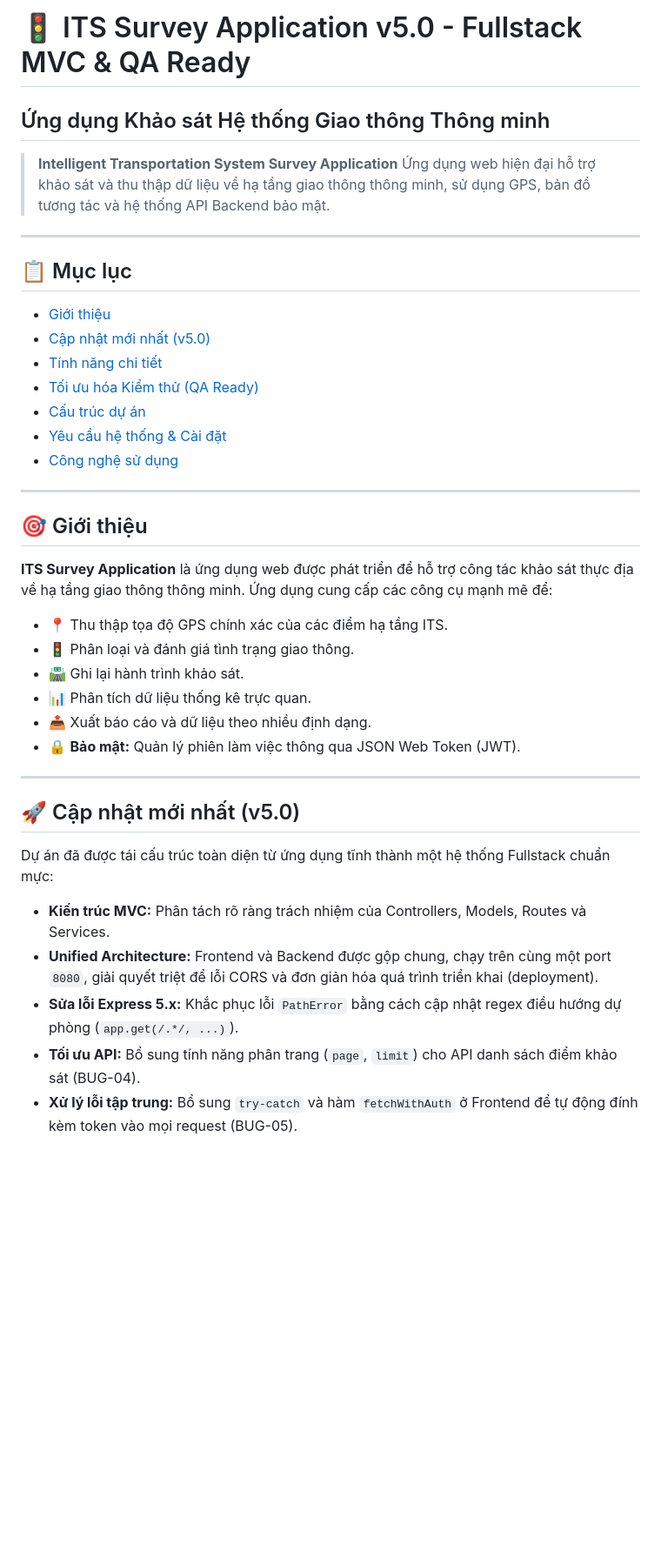
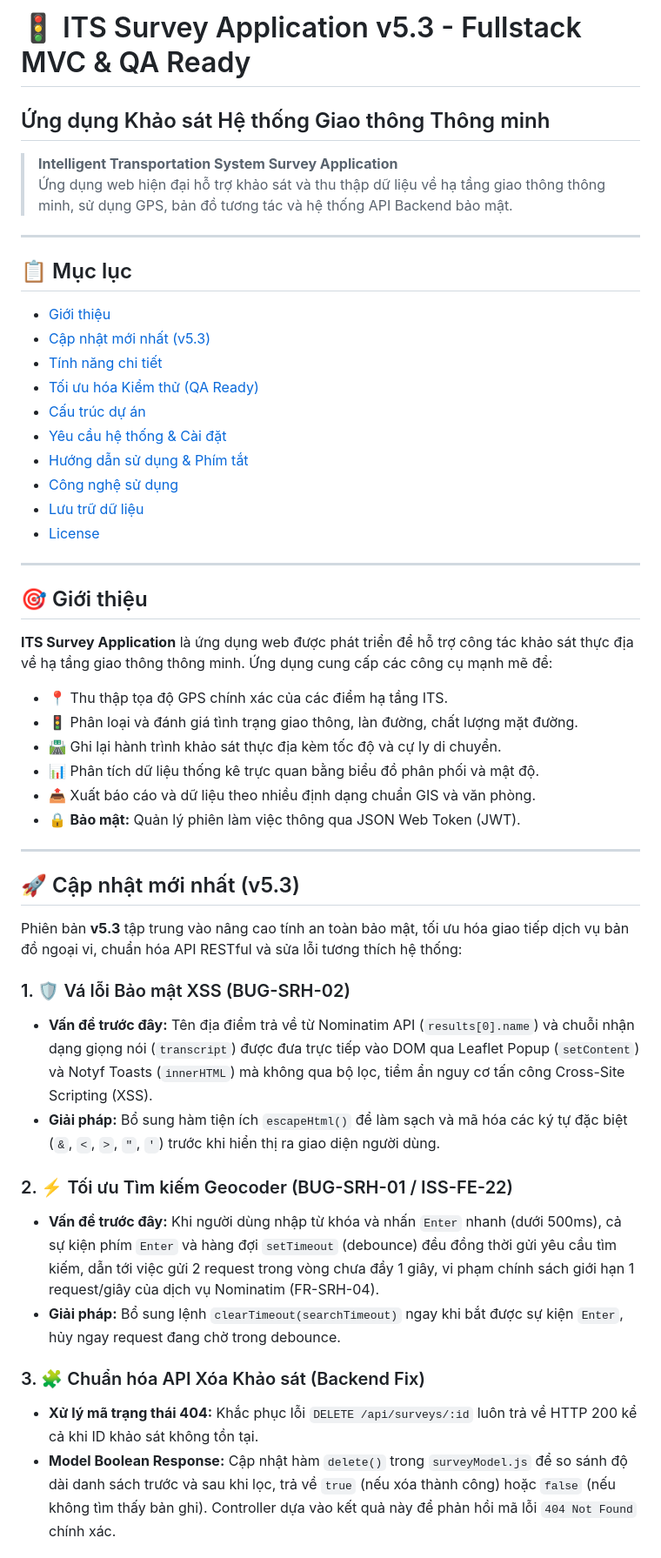
Before and after one commit to nguyenhoaitech-create/KCPM_Ca4, a Markdown page: READme.md, the part around one of its changes. Shown at 87% size. Rendered like a GitHub page; blank space fills up the shorter version.

```diff
--- a/READme.md
+++ b/READme.md
@@ -1,4 +1,4 @@
-# 🚦 ITS Survey Application v5.0 - Fullstack MVC & QA Ready
+# 🚦 ITS Survey Application v5.3 - Fullstack MVC & QA Ready
 
 ## Ứng dụng Khảo sát Hệ thống Giao thông Thông minh
 
@@ -10,12 +10,15 @@
 ## 📋 Mục lục
 
 - [Giới thiệu](#-giới-thiệu)
-- [Cập nhật mới nhất (v5.0)](#-cập-nhật-mới-nhất-v50)
+- [Cập nhật mới nhất (v5.3)](#-cập-nhật-mới-nhất-v53)
 - [Tính năng chi tiết](#-tính-năng-chi-tiết)
 - [Tối ưu hóa Kiểm thử (QA Ready)](#-tối-ưu-hóa-kiểm-thử-qa-ready)
 - [Cấu trúc dự án](#-cấu-trúc-dự-án)
 - [Yêu cầu hệ thống & Cài đặt](#-yêu-cầu-hệ-thống--cài-đặt)
+- [Hướng dẫn sử dụng & Phím tắt](#-hướng-dẫn-sử-dụng--phím-tắt)
 - [Công nghệ sử dụng](#-công-nghệ-sử-dụng)
+- [Lưu trữ dữ liệu](#-lưu-trữ-dữ-liệu)
+- [License](#-license)
 
 ---
 
@@ -24,20 +27,30 @@
 **ITS Survey Application** là ứng dụng web được phát triển để hỗ trợ công tác khảo sát thực địa về hạ tầng giao thông thông minh. Ứng dụng cung cấp các công cụ mạnh mẽ để:
 
 - 📍 Thu thập tọa độ GPS chính xác của các điểm hạ tầng ITS.
-- 🚦 Phân loại và đánh giá tình trạng giao thông.
-- 🛣️ Ghi lại hành trình khảo sát.
-- 📊 Phân tích dữ liệu thống kê trực quan.
-- 📤 Xuất báo cáo và dữ liệu theo nhiều định dạng.
+- 🚦 Phân loại và đánh giá tình trạng giao thông, làn đường, chất lượng mặt đường.
+- 🛣️ Ghi lại hành trình khảo sát thực địa kèm tốc độ và cự ly di chuyển.
+- 📊 Phân tích dữ liệu thống kê trực quan bằng biểu đồ phân phối và mật độ.
+- 📤 Xuất báo cáo và dữ liệu theo nhiều định dạng chuẩn GIS và văn phòng.
 - 🔒 **Bảo mật:** Quản lý phiên làm việc thông qua JSON Web Token (JWT).
 
 ---
 
-## 🚀 Cập nhật mới nhất (v5.0)
+## 🚀 Cập nhật mới nhất (v5.3)
 
-Dự án đã được tái cấu trúc toàn diện từ ứng dụng tĩnh thành một hệ thống Fullstack chuẩn mực:
+Phiên bản **v5.3** tập trung vào nâng cao tính an toàn bảo mật, tối ưu hóa giao tiếp dịch vụ bản đồ ngoại vi, chuẩn hóa API RESTful và sửa lỗi tương thích hệ thống:
 
-- **Kiến trúc MVC:** Phân tách rõ ràng trách nhiệm của Controllers, Models, Routes và Services.
-- **Unified Architecture:** Frontend và Backend được gộp chung, chạy trên cùng một port `8080`, giải quyết triệt để lỗi CORS và đơn giản hóa quá trình triển khai (deployment).
-- **Sửa lỗi Express 5.x:** Khắc phục lỗi `PathError` bằng cách cập nhật regex điều hướng dự phòng (`app.get(/.*/, ...)`).
-- **Tối ưu API:** Bổ sung tính năng phân trang (`page`, `limit`) cho API danh sách điểm khảo sát (BUG-04).
-- **Xử lý lỗi tập trung:** Bổ sung `try-catch` và hàm `fetchWithAuth` ở Frontend để tự động đính kèm token vào mọi request (BUG-05).
+### 1. 🛡️ Vá lỗi Bảo mật XSS (BUG-SRH-02)
+
+- **Vấn đề trước đây:** Tên địa điểm trả về từ Nominatim API (`results[0].name`) và chuỗi nhận dạng giọng nói (`transcript`) được đưa trực tiếp vào DOM qua Leaflet Popup (`setContent`) và Notyf Toasts (`innerHTML`) mà không qua bộ lọc, tiềm ẩn nguy cơ tấn công Cross-Site Scripting (XSS).
+- **Giải pháp:** Bổ sung hàm tiện ích `escapeHtml()` để làm sạch và mã hóa các ký tự đặc biệt (`&`, `<`, `>`, `"`, `'`) trước khi hiển thị ra giao diện người dùng.
+
+### 2. ⚡ Tối ưu Tìm kiếm Geocoder (BUG-SRH-01 / ISS-FE-22)
+
+- **Vấn đề trước đây:** Khi người dùng nhập từ khóa và nhấn `Enter` nhanh (dưới 500ms), cả sự kiện phím `Enter` và hàng đợi `setTimeout` (debounce) đều đồng thời gửi yêu cầu tìm kiếm, dẫn tới việc gửi 2 request trong vòng chưa đầy 1 giây, vi phạm chính sách giới hạn 1 request/giây của dịch vụ Nominatim (FR-SRH-04).
+- **Giải pháp:** Bổ sung lệnh `clearTimeout(searchTimeout)` ngay khi bắt được sự kiện `Enter`, hủy ngay request đang chờ trong debounce.
+
+### 3. 🧩 Chuẩn hóa API Xóa Khảo sát (Backend Fix)
+
+- **Xử lý mã trạng thái 404:** Khắc phục lỗi `DELETE /api/surveys/:id` luôn trả về HTTP 200 kể cả khi ID khảo sát không tồn tại.
+- **Model Boolean Response:** Cập nhật hàm `delete()` trong `surveyModel.js` để so sánh độ dài danh sách trước và sau khi lọc, trả về `true` (nếu xóa thành công) hoặc `false` (nếu không tìm thấy bản ghi). Controller dựa vào kết quả này để phản hồi mã lỗi `404 Not Found` chính xác.
+
```
Also changed, not shown: other parts of READme.md (+128 -81 lines).
